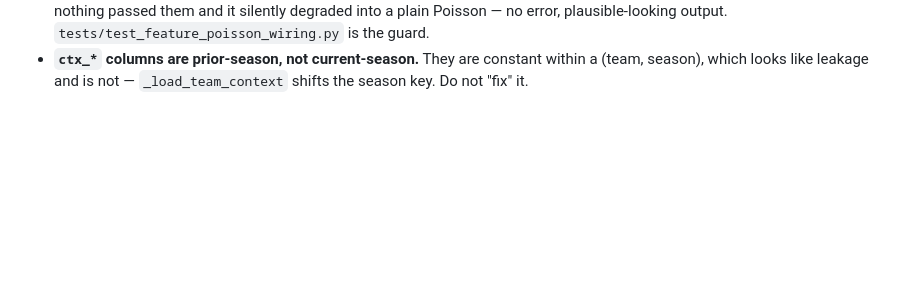
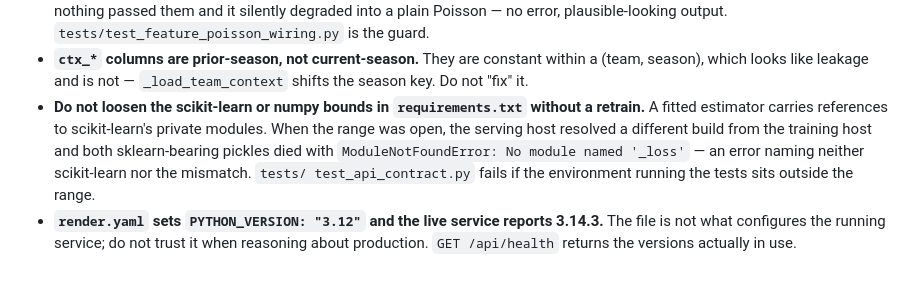
Before and after one commit to BhunZ/StatStriker, a Markdown page: CLAUDE.md, the part around the change. Drawn GitHub-style; blank space fills up the shorter version.

Commit message:
docs: record the two traps the outage exposed
Loosening the scikit-learn or numpy bound without a retrain reintroduces it, and
render.yaml is not what configures the running service — it pins Python 3.12 while the
live service reports 3.14.3, so it is not evidence about production. /api/health is.

Co-Authored-By: Claude Opus 5 <noreply@anthropic.com>

```diff
--- a/CLAUDE.md
+++ b/CLAUDE.md
@@ -77,3 +77,12 @@ python main.py --process              # Process existing raw data (merge + featu
 - **`ctx_*` columns are prior-season, not current-season.** They are constant within a
   (team, season), which looks like leakage and is not — `_load_team_context` shifts the
   season key. Do not "fix" it.
+- **Do not loosen the scikit-learn or numpy bounds in `requirements.txt` without a
+  retrain.** A fitted estimator carries references to scikit-learn's private modules. When
+  the range was open, the serving host resolved a different build from the training host
+  and both sklearn-bearing pickles died with `ModuleNotFoundError: No module named
+  '_loss'` — an error naming neither scikit-learn nor the mismatch. `tests/
+  test_api_contract.py` fails if the environment running the tests sits outside the range.
+- **`render.yaml` sets `PYTHON_VERSION: "3.12"` and the live service reports 3.14.3.** The
+  file is not what configures the running service; do not trust it when reasoning about
+  production. `GET /api/health` returns the versions actually in use.
```
